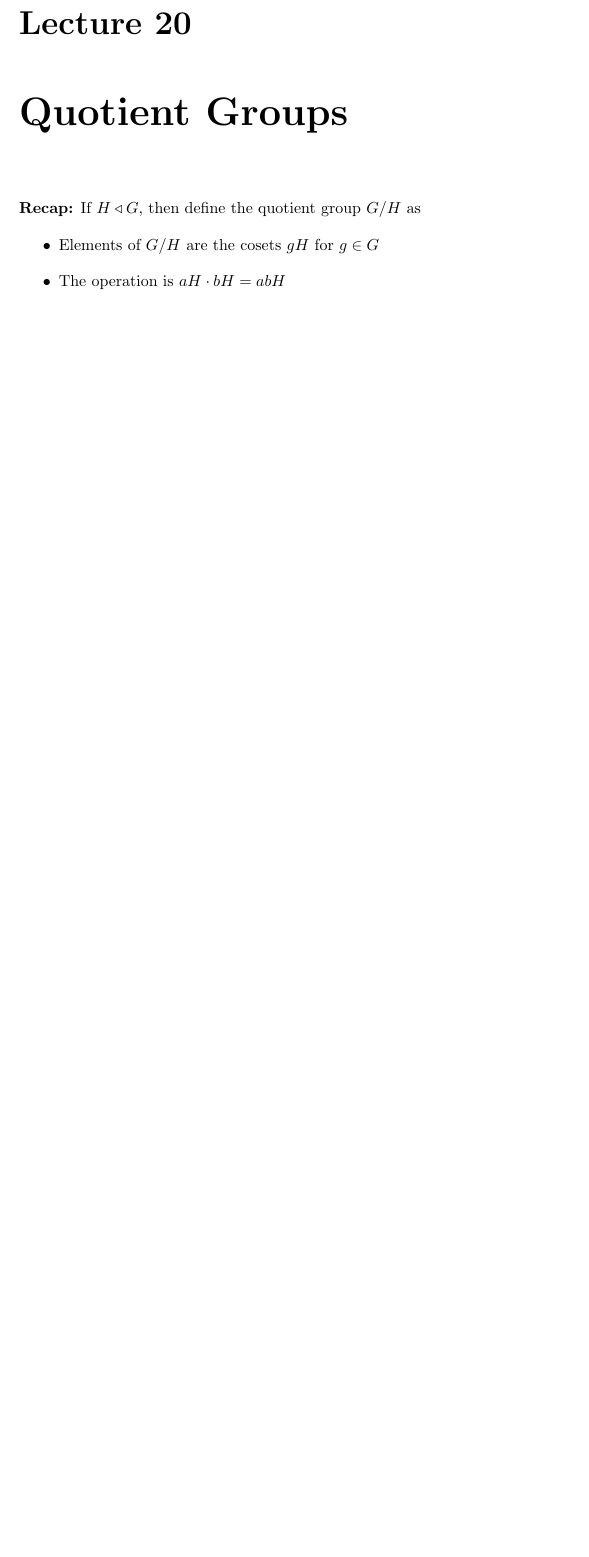
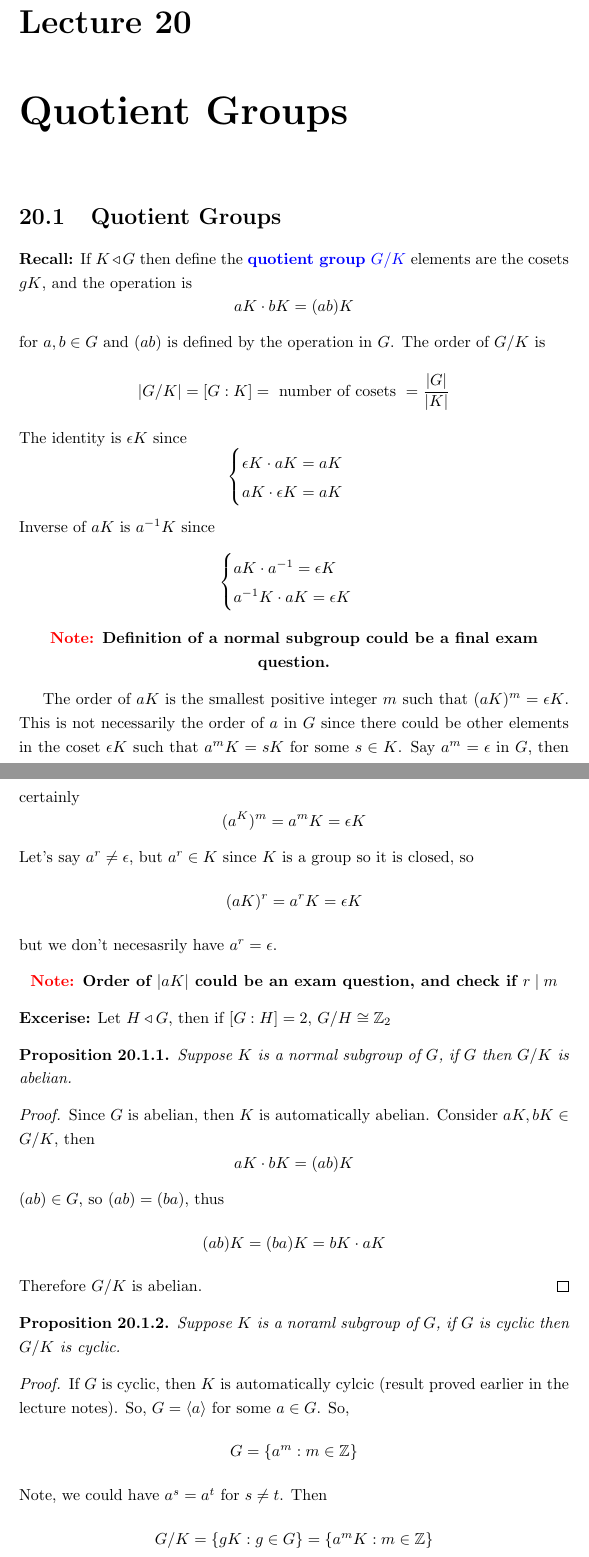
Before and after one commit to mohamedshakir3/MAT-2143-Notes, a LaTeX thesis (main.tex): part of page 68 of 68 before the commit and two parts of pages 68 and 69 of 71 after it, the two joined at a grey line, cut so that both start at the same text, the shorter picture padded with empty space. The pictures show the PDF file main.pdf that the author committed with the source.

Commit message:
added lecture 20

```diff
--- a/main.tex
+++ b/main.tex
@@ -2149,3 +2149,61 @@ Then
     \end{itemize}
 \end{proof}
 
+%----------------- Lecture 20 -----------------
+\chapter{Quotient Groups}
+\section{Quotient Groups}
+\textbf{Recall:} If $K \triangleleft G$ then define the \blue{\textbf{quotient group $G / K$}} elements are the cosets $gK$, and the operation is
+\[aK \cdot bK = (ab) K\]
+for $a,b \in G$ and $(ab)$ is defined by the operation in $G$. The order of $G / K$ is
+\[|G/K| = [G : K] = \text{ number of cosets } = \frac{|G|}{|K|}\]
+The identity is $\epsilon K$ since
+\[\begin{cases}
+    \epsilon K \cdot aK = aK\\
+    aK \cdot \epsilon K = aK
+\end{cases}\]
+Inverse of $aK$ is $a^{-1}K$ since
+\[\begin{cases}
+    aK \cdot a^{-1} = \epsilon K \\
+    a^{-1}K \cdot aK = \epsilon K
+\end{cases}\]
+\begin{center}
+    \textbf{\red{Note:} Definition of a normal subgroup could be a final exam question.}
+\end{center}
+
+The order of $aK$ is the smallest positive integer $m$ such that $(aK)^m = \epsilon K$. This is not necessarily the order of $a$ in $G$ since there could be other elements in the coset $\epsilon K$ such that $a^m K = s K$ for some $s \in K$. Say $a^m = \epsilon$ in $G$, then certainly
+\[(a^K)^m = a^m K = \epsilon K\]
+ Let's say $a^r \neq \epsilon$, but $a^r \in K$ since $K$ is a group so it is closed, so
+\[(aK)^r = a^rK = \epsilon K\]
+but we don't necesasrily have $a^r = \epsilon$.
+\begin{center}
+    \textbf{\red{Note:} Order of $|aK|$ could be an exam question, and check if $r \mid m$}
+\end{center}
+\textbf{Excerise:} Let $H \triangleleft G$, then if $[G : H] = 2$, $G/H \cong \ints_2$
+\begin{prop}
+    Suppose $K$ is a normal subgroup of $G$, if $G$ then $G/K$ is abelian.
+\end{prop}
+\begin{proof}
+    Since $G$ is abelian, then $K$ is automatically abelian. Consider $aK, bK \in G/K$, then
+    \[aK \cdot bK = (ab)K\]
+    $(ab) \in G$, so $(ab) = (ba)$, thus
+    \[(ab)K = (ba)K = bK \cdot a K\]
+    Therefore $G / K$ is abelian.
+\end{proof}
+
+
+\begin{prop}
+    Suppose $K$ is a noraml subgroup of $G$, if $G$ is cyclic then $G / K$ is cyclic.
+\end{prop}
+
+\begin{proof}
+    If $G$ is cyclic, then $K$ is automatically cylcic (result proved earlier in the lecture notes). So, $G = \bangles{a}$ for some $a \in G$. So,
+    \[G = \{a^m : m \in \ints\}\]
+    Note, we could have $a^s = a^t$ for $s \neq t$. Then
+    \[G/K = \{gK: g \in G\} = \{a^mK: m \in \ints\}\]
+    Now,
+    \begin{align*}
+        a^mK &= (a\cdot a\cdot \ldots \cdot a )K\\
+            &= aK \cdot aK \cdot \ldots \cdot aK\\
+            &= (aK)^m\\
+            &\in \bangles{aK}
+        \end{align*}
@@ -2151,0 +2229,7 @@ Then
+\end{theorem}
+
+\begin{proof}
+    Since $G$ is abelian, all sub groups are normal, but since it is simple the only normal subgroups are $\{\epsilon\}$ and $G$. Therefore only subgroups are $\epsilon$ and $G$. So $G = \{\epsilon\}$ or $G \cong \ints/p\ints = \ints_p$ for a prime $p$.
+\end{proof}
+
+\begin{theorem}
```
Also changed, not shown: main.pdf, main.tex (65 more changed lines).
